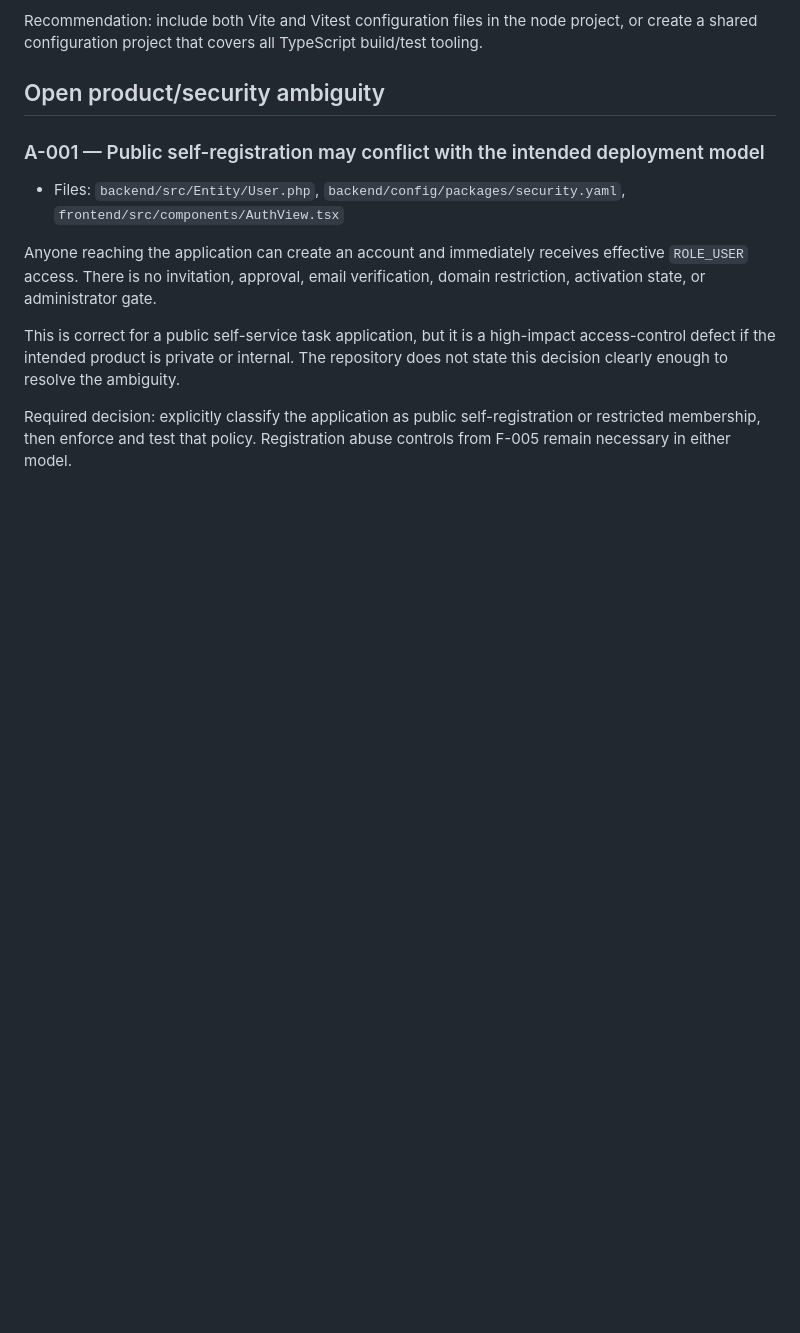
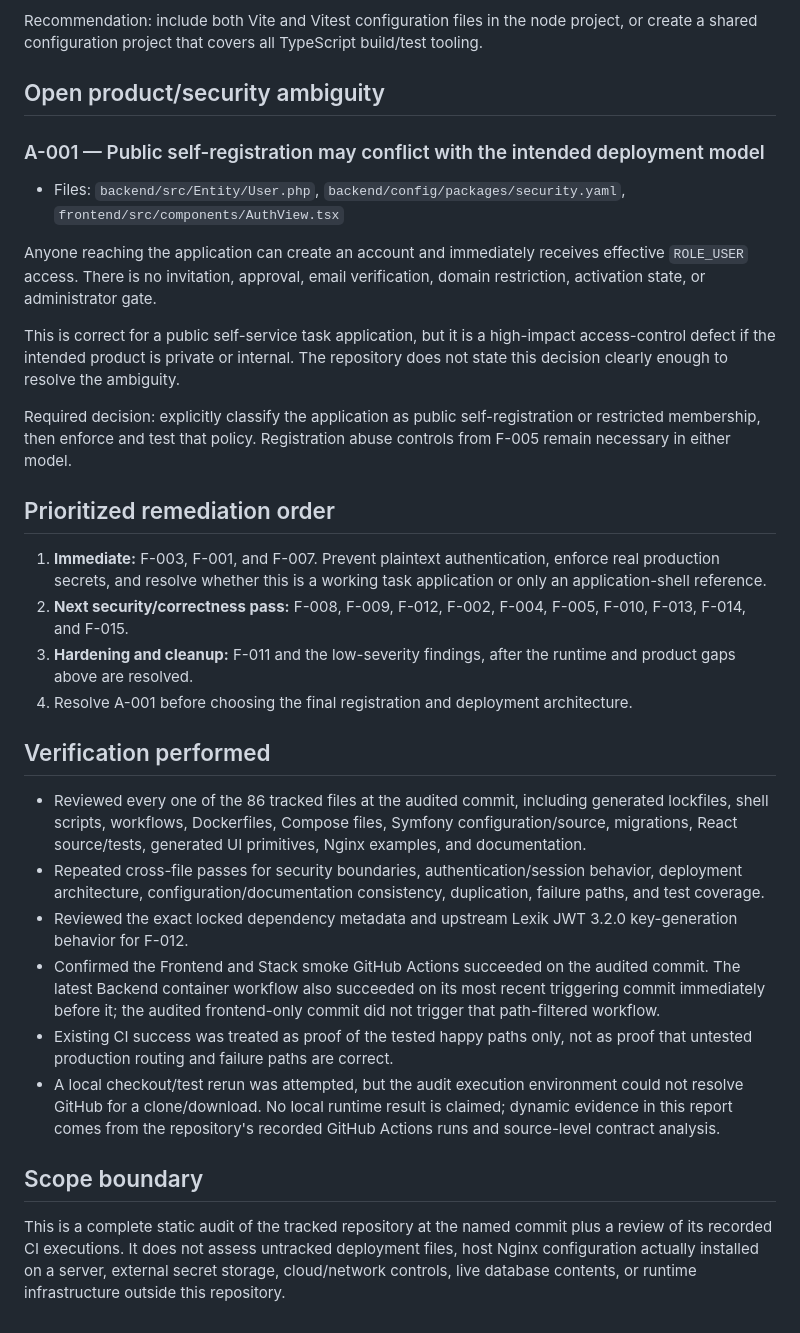
Before and after one commit to cristake007/docker-containers, a Markdown page: AUDIT_FINDINGS.md, the part around one of its changes. GitHub-like rendering; blank space fills up the shorter version.

Commit message:
audit: finalize full repository report

```diff
--- a/AUDIT_FINDINGS.md
+++ b/AUDIT_FINDINGS.md
@@ -277,3 +290,23 @@ Anyone reaching the application can create an account and immediately receives e
 This is correct for a public self-service task application, but it is a high-impact access-control defect if the intended product is private or internal. The repository does not state this decision clearly enough to resolve the ambiguity.
 
 Required decision: explicitly classify the application as public self-registration or restricted membership, then enforce and test that policy. Registration abuse controls from F-005 remain necessary in either model.
+
+## Prioritized remediation order
+
+1. **Immediate:** F-003, F-001, and F-007. Prevent plaintext authentication, enforce real production secrets, and resolve whether this is a working task application or only an application-shell reference.
+2. **Next security/correctness pass:** F-008, F-009, F-012, F-002, F-004, F-005, F-010, F-013, F-014, and F-015.
+3. **Hardening and cleanup:** F-011 and the low-severity findings, after the runtime and product gaps above are resolved.
+4. Resolve A-001 before choosing the final registration and deployment architecture.
+
+## Verification performed
+
+- Reviewed every one of the 86 tracked files at the audited commit, including generated lockfiles, shell scripts, workflows, Dockerfiles, Compose files, Symfony configuration/source, migrations, React source/tests, generated UI primitives, Nginx examples, and documentation.
+- Repeated cross-file passes for security boundaries, authentication/session behavior, deployment architecture, configuration/documentation consistency, duplication, failure paths, and test coverage.
+- Reviewed the exact locked dependency metadata and upstream Lexik JWT 3.2.0 key-generation behavior for F-012.
+- Confirmed the Frontend and Stack smoke GitHub Actions succeeded on the audited commit. The latest Backend container workflow also succeeded on its most recent triggering commit immediately before it; the audited frontend-only commit did not trigger that path-filtered workflow.
+- Existing CI success was treated as proof of the tested happy paths only, not as proof that untested production routing and failure paths are correct.
+- A local checkout/test rerun was attempted, but the audit execution environment could not resolve GitHub for a clone/download. No local runtime result is claimed; dynamic evidence in this report comes from the repository's recorded GitHub Actions runs and source-level contract analysis.
+
+## Scope boundary
+
+This is a complete static audit of the tracked repository at the named commit plus a review of its recorded CI executions. It does not assess untracked deployment files, host Nginx configuration actually installed on a server, external secret storage, cloud/network controls, live database contents, or runtime infrastructure outside this repository.
```
Also changed, not shown: other parts of AUDIT_FINDINGS.md (+14 -1 lines).
